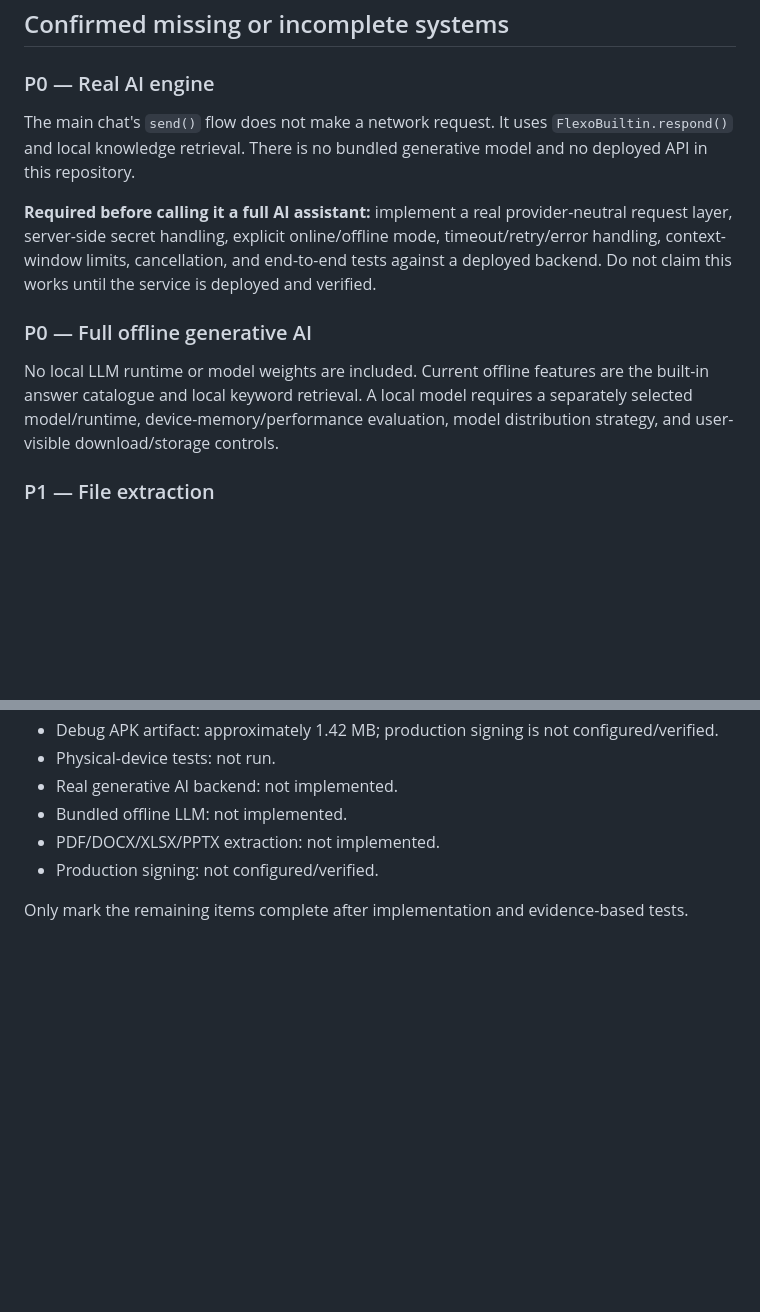
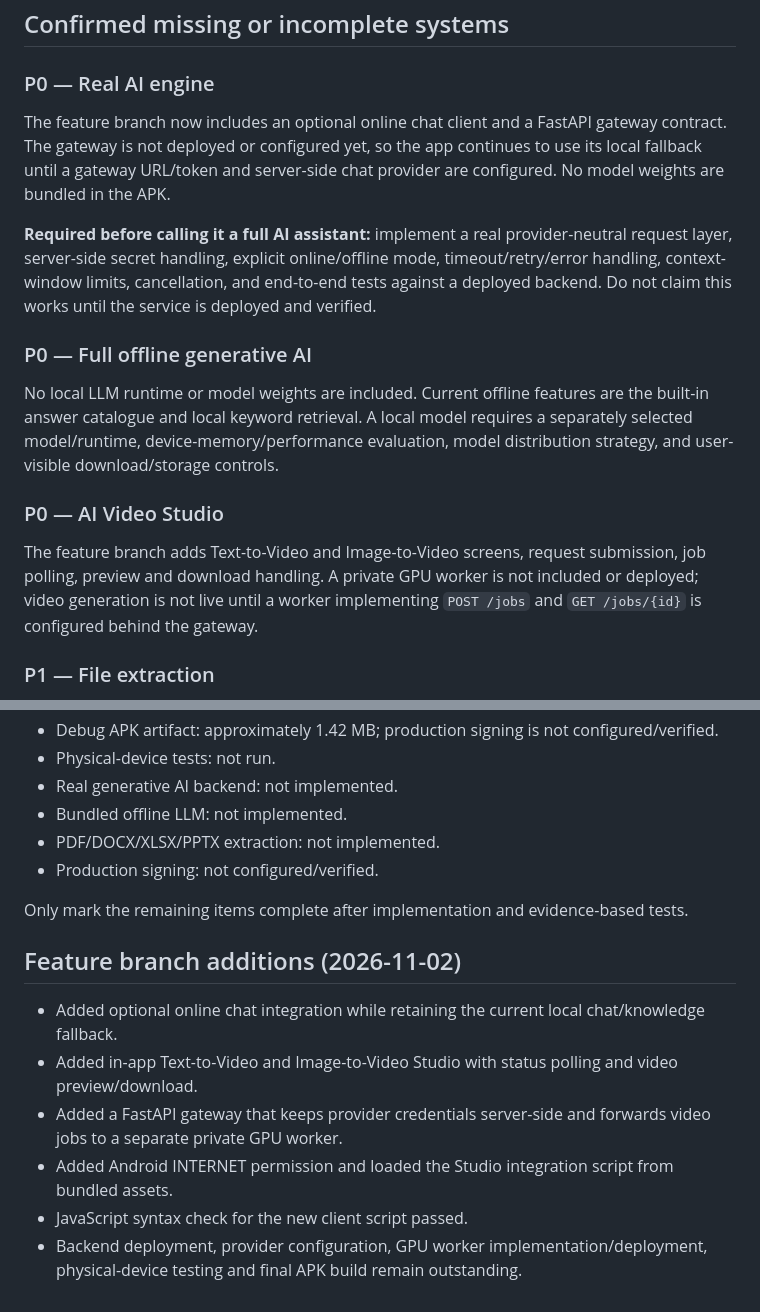
Before and after one commit to puttishiva147/Flexo-Ai, a Markdown page: docs/PROJECT_GAP_AUDIT.md, 2 parts joined by grey strips. Drawn GitHub-style; blank space fills up the shorter version.

Commit message:
Update Flexo AI implementation and deployment audit

```diff
--- a/docs/PROJECT_GAP_AUDIT.md
+++ b/docs/PROJECT_GAP_AUDIT.md
@@ -25,12 +25,15 @@ Repository: https://github.com/puttishiva147/Flexo-Ai
 ## Confirmed missing or incomplete systems
 
 ### P0 — Real AI engine
-The main chat's `send()` flow does not make a network request. It uses `FlexoBuiltin.respond()` and local knowledge retrieval. There is no bundled generative model and no deployed API in this repository.
+The feature branch now includes an optional online chat client and a FastAPI gateway contract. The gateway is not deployed or configured yet, so the app continues to use its local fallback until a gateway URL/token and server-side chat provider are configured. No model weights are bundled in the APK.
 
 **Required before calling it a full AI assistant:** implement a real provider-neutral request layer, server-side secret handling, explicit online/offline mode, timeout/retry/error handling, context-window limits, cancellation, and end-to-end tests against a deployed backend. Do not claim this works until the service is deployed and verified.
 
 ### P0 — Full offline generative AI
 No local LLM runtime or model weights are included. Current offline features are the built-in answer catalogue and local keyword retrieval. A local model requires a separately selected model/runtime, device-memory/performance evaluation, model distribution strategy, and user-visible download/storage controls.
+
+### P0 — AI Video Studio
+The feature branch adds Text-to-Video and Image-to-Video screens, request submission, job polling, preview and download handling. A private GPU worker is not included or deployed; video generation is not live until a worker implementing `POST /jobs` and `GET /jobs/{id}` is configured behind the gateway.
 
 ### P1 — File extraction
 The main knowledge import supports TXT, MD, CSV and JSON. PDF/DOCX/XLSX/PPTX extraction is not implemented. The conversation import parser has limited format-specific support and does not guarantee complete extraction from every export format.
@@ -78,3 +81,13 @@ CI build success does not validate microphone recognition, Android file picker b
 - Production signing: not configured/verified.
 
 Only mark the remaining items complete after implementation and evidence-based tests.
+
+
+## Feature branch additions (2026-11-02)
+
+- Added optional online chat integration while retaining the current local chat/knowledge fallback.
+- Added in-app Text-to-Video and Image-to-Video Studio with status polling and video preview/download.
+- Added a FastAPI gateway that keeps provider credentials server-side and forwards video jobs to a separate private GPU worker.
+- Added Android INTERNET permission and loaded the Studio integration script from bundled assets.
+- JavaScript syntax check for the new client script passed.
+- Backend deployment, provider configuration, GPU worker implementation/deployment, physical-device testing and final APK build remain outstanding.
```
